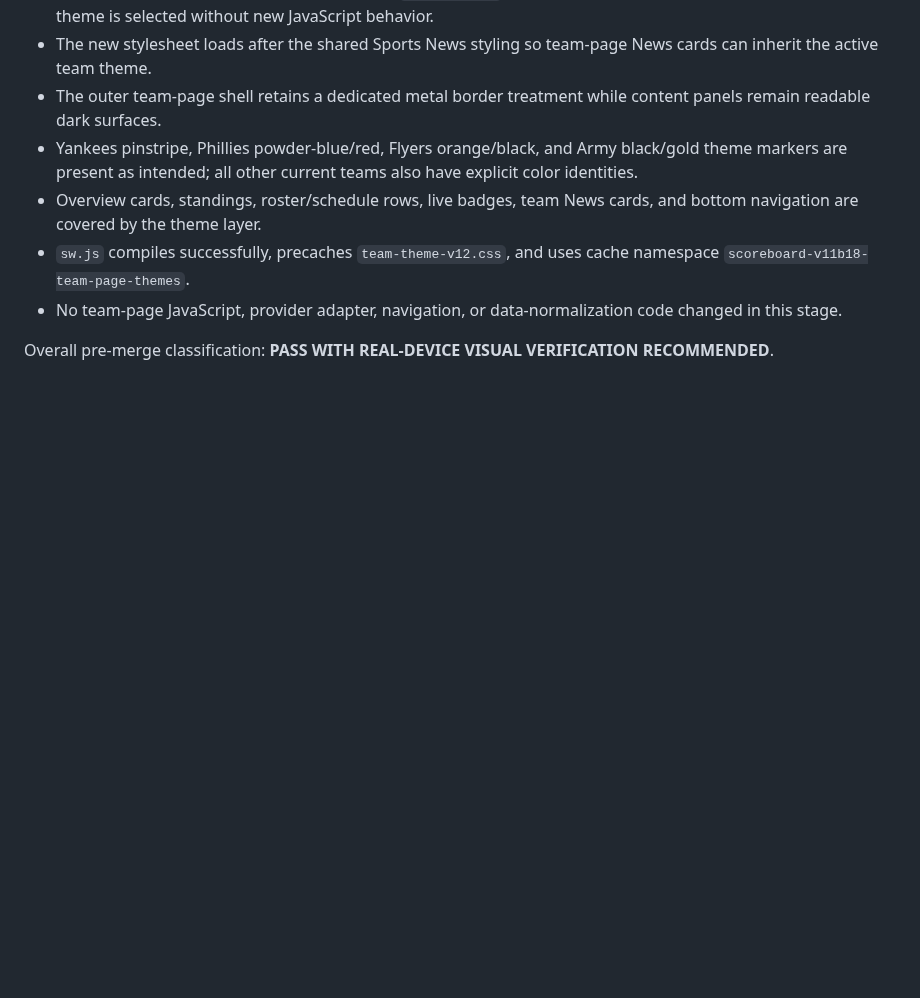
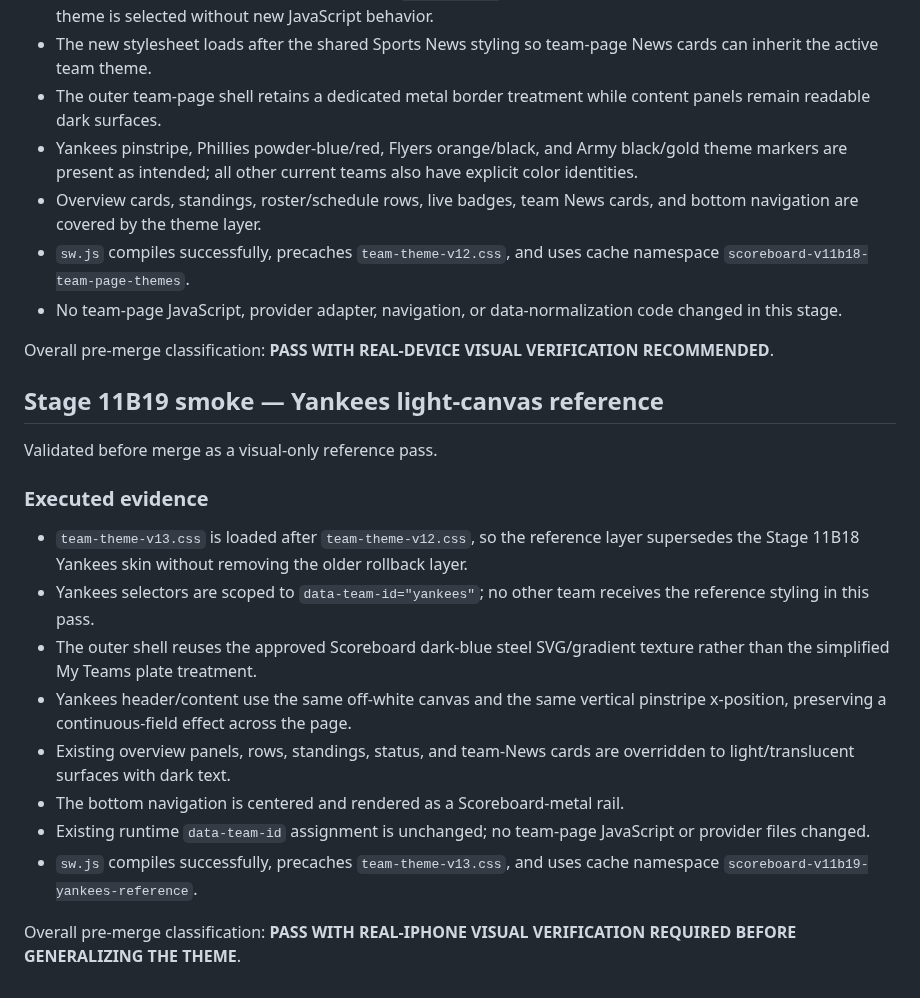
Before and after one commit to phshbone/bills-scoreboard-, a Markdown page: SMOKE-TEST.md, the part around the change. Rendered like a GitHub page; blank space fills up the shorter version.

Commit message:
Stage 11B19: record Yankees reference smoke

```diff
--- a/SMOKE-TEST.md
+++ b/SMOKE-TEST.md
@@ -275,3 +275,19 @@ Validated before merge with static theme coverage, runtime selector wiring, styl
 - No team-page JavaScript, provider adapter, navigation, or data-normalization code changed in this stage.
 
 Overall pre-merge classification: **PASS WITH REAL-DEVICE VISUAL VERIFICATION RECOMMENDED**.
+
+
+## Stage 11B19 smoke — Yankees light-canvas reference
+Validated before merge as a visual-only reference pass.
+
+### Executed evidence
+- `team-theme-v13.css` is loaded after `team-theme-v12.css`, so the reference layer supersedes the Stage 11B18 Yankees skin without removing the older rollback layer.
+- Yankees selectors are scoped to `data-team-id="yankees"`; no other team receives the reference styling in this pass.
+- The outer shell reuses the approved Scoreboard dark-blue steel SVG/gradient texture rather than the simplified My Teams plate treatment.
+- Yankees header/content use the same off-white canvas and the same vertical pinstripe x-position, preserving a continuous-field effect across the page.
+- Existing overview panels, rows, standings, status, and team-News cards are overridden to light/translucent surfaces with dark text.
+- The bottom navigation is centered and rendered as a Scoreboard-metal rail.
+- Existing runtime `data-team-id` assignment is unchanged; no team-page JavaScript or provider files changed.
+- `sw.js` compiles successfully, precaches `team-theme-v13.css`, and uses cache namespace `scoreboard-v11b19-yankees-reference`.
+
+Overall pre-merge classification: **PASS WITH REAL-IPHONE VISUAL VERIFICATION REQUIRED BEFORE GENERALIZING THE THEME**.
```
